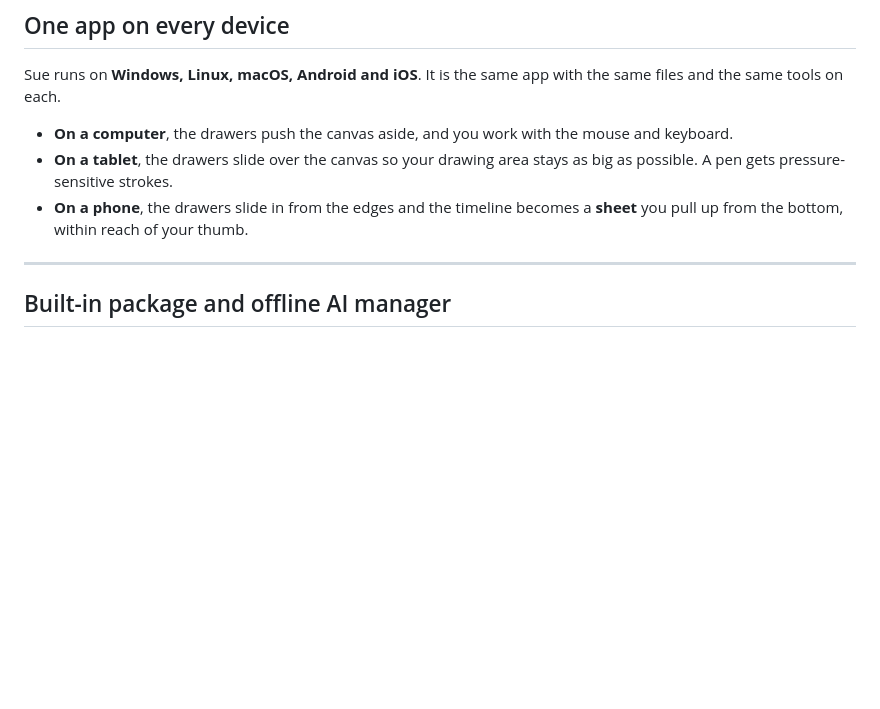
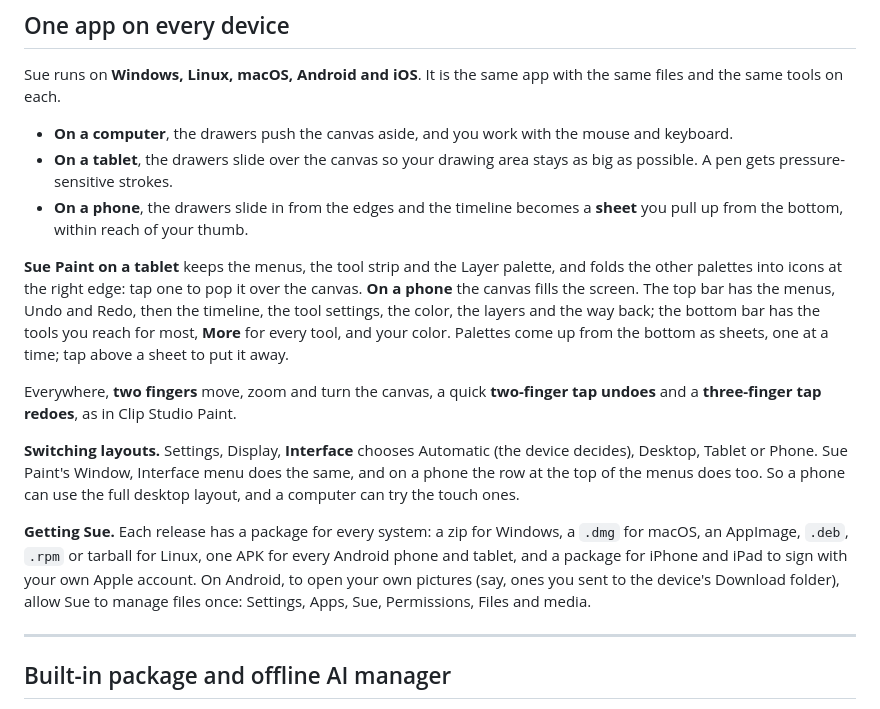
Before and after one commit to MagiGun/sue, a Markdown page: HUMANS.md, the part around the change. GitHub-like rendering; blank space fills up the shorter version.

```diff
--- a/HUMANS.md
+++ b/HUMANS.md
@@ -638,6 +638,30 @@ the same files and the same tools on each.
 - **On a phone**, the drawers slide in from the edges and the timeline becomes a
   **sheet** you pull up from the bottom, within reach of your thumb.
 
+**Sue Paint on a tablet** keeps the menus, the tool strip and the Layer
+palette, and folds the other palettes into icons at the right edge: tap one to
+pop it over the canvas. **On a phone** the canvas fills the screen. The top bar
+has the menus, Undo and Redo, then the timeline, the tool settings, the color,
+the layers and the way back; the bottom bar has the tools you reach for most,
+**More** for every tool, and your color. Palettes come up from the bottom as
+sheets, one at a time; tap above a sheet to put it away.
+
+Everywhere, **two fingers** move, zoom and turn the canvas, a quick
+**two-finger tap undoes** and a **three-finger tap redoes**, as in Clip Studio
+Paint.
+
+**Switching layouts.** Settings, Display, **Interface** chooses Automatic (the
+device decides), Desktop, Tablet or Phone. Sue Paint's Window, Interface menu
+does the same, and on a phone the row at the top of the menus does too. So a
+phone can use the full desktop layout, and a computer can try the touch ones.
+
+**Getting Sue.** Each release has a package for every system: a zip for
+Windows, a `.dmg` for macOS, an AppImage, `.deb`, `.rpm` or tarball for Linux,
+one APK for every Android phone and tablet, and a package for iPhone and iPad
+to sign with your own Apple account. On Android, to open your own pictures
+(say, ones you sent to the device's Download folder), allow Sue to manage files
+once: Settings, Apps, Sue, Permissions, Files and media.
+
 ---
 
 ## Built-in package and offline AI manager
```
Also changed, not shown: HUMANZ.md (+65 -0 lines).
